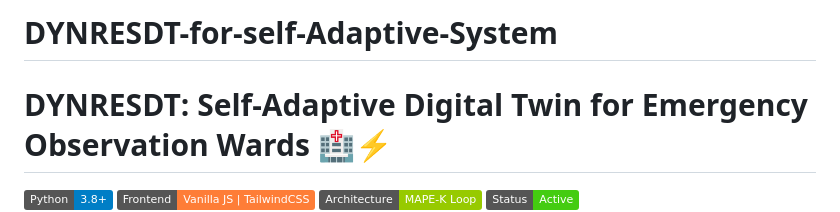
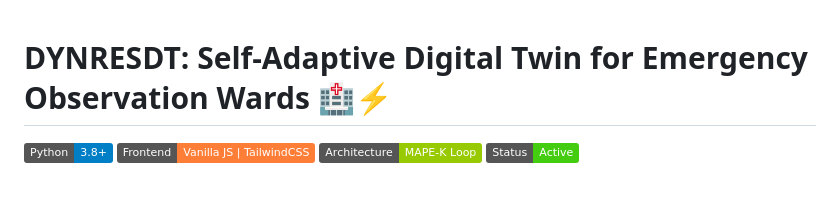
Before and after one commit to Abolfazl-Omidiyan/DYNRESDT-for-self-Adaptive-System, a Markdown page: README.md, the part around the change. GitHub-like rendering; badges without logos; blank space fills up the shorter version.

```diff
--- a/README.md
+++ b/README.md
@@ -1,4 +1,4 @@
-# DYNRESDT-for-self-Adaptive-System
+
 # DYNRESDT: Self-Adaptive Digital Twin for Emergency Observation Wards 🏥⚡
 
 ![Python](https://img.shields.io/badge/Python-3.8%2B-blue.svg)
```
